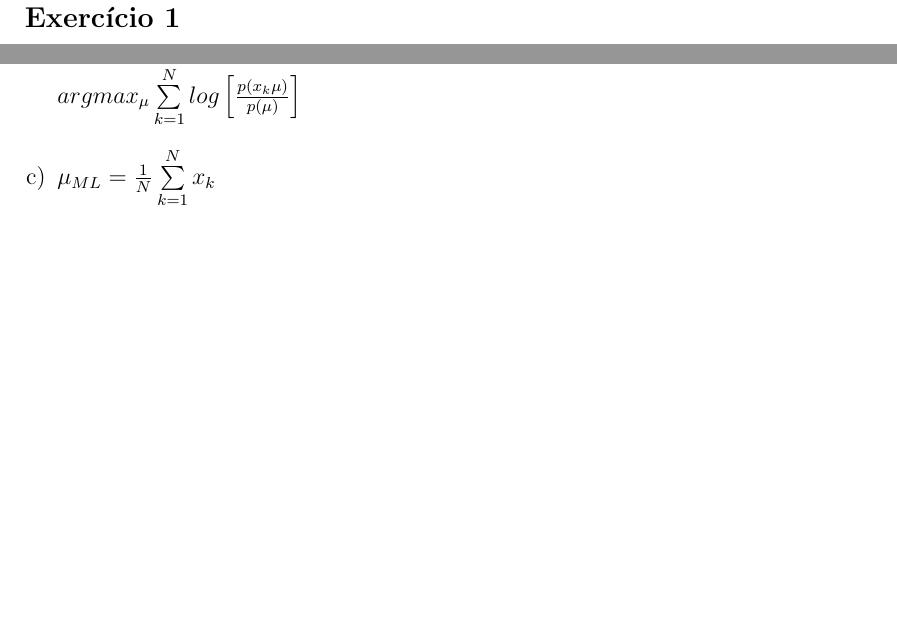
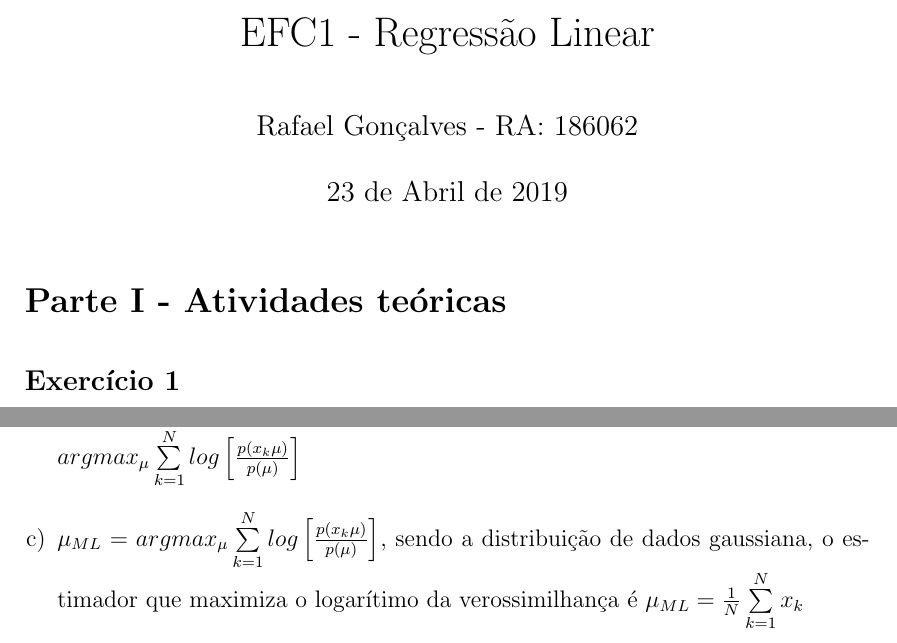
Before and after one commit to RafaelGoncalves8/machine-learning, a LaTeX document (deliver/EFC1 - Relatorio.tex): two parts of pages 1 and 2 of 7, joined at a grey line, cut at the place of the change, the shorter picture padded with empty space. Compiled offline with pdfLaTeX.

Commit message:
Done report.

```diff
--- a/deliver/EFC1 - Relatorio.tex
+++ b/deliver/EFC1 - Relatorio.tex
@@ -10,10 +10,15 @@
 \renewcommand{\baselinestretch}{1.5}
 
 \emergencystretch 1em%
+\setlength{\parindent}{0pt}
+
+\title{EFC1 - Regressão Linear}
+\author{Rafael Gonçalves - RA: 186062}
 
 \begin{document}
 
-\setlength{\parindent}{0pt}
+
+\maketitle
 
 \section*{Parte I - Atividades teóricas}
 
@@ -84,7 +89,7 @@ $\mu_{ML} = arg max_\mu p(\mathbf{x}|\mu) = arg ax_\mu log[p(\mathbf{x}|\mu)] =
 
 \item
 
-    $\mu_{ML} = \frac{1}{N} \sum \limits_{k=1}^{N} x_k$
+    $\mu_{ML} = arg max_\mu \sum \limits_{k=1}^{N} log\left [ \frac{p(x_k\mu)}{p(\mu)}\right ]$, sendo a distribuição de dados gaussiana, o estimador que maximiza o logarítimo da verossimilhança é $\mu_{ML} = \frac{1}{N} \sum \limits_{k=1}^{N} x_k$
 
 \end{enumerate}
 
```
Also changed, not shown: deliver/EFC1 - Relatorio.pdf, deliver/EFC1 - Relatorio.tex (17 more changed lines), 1 other file.
